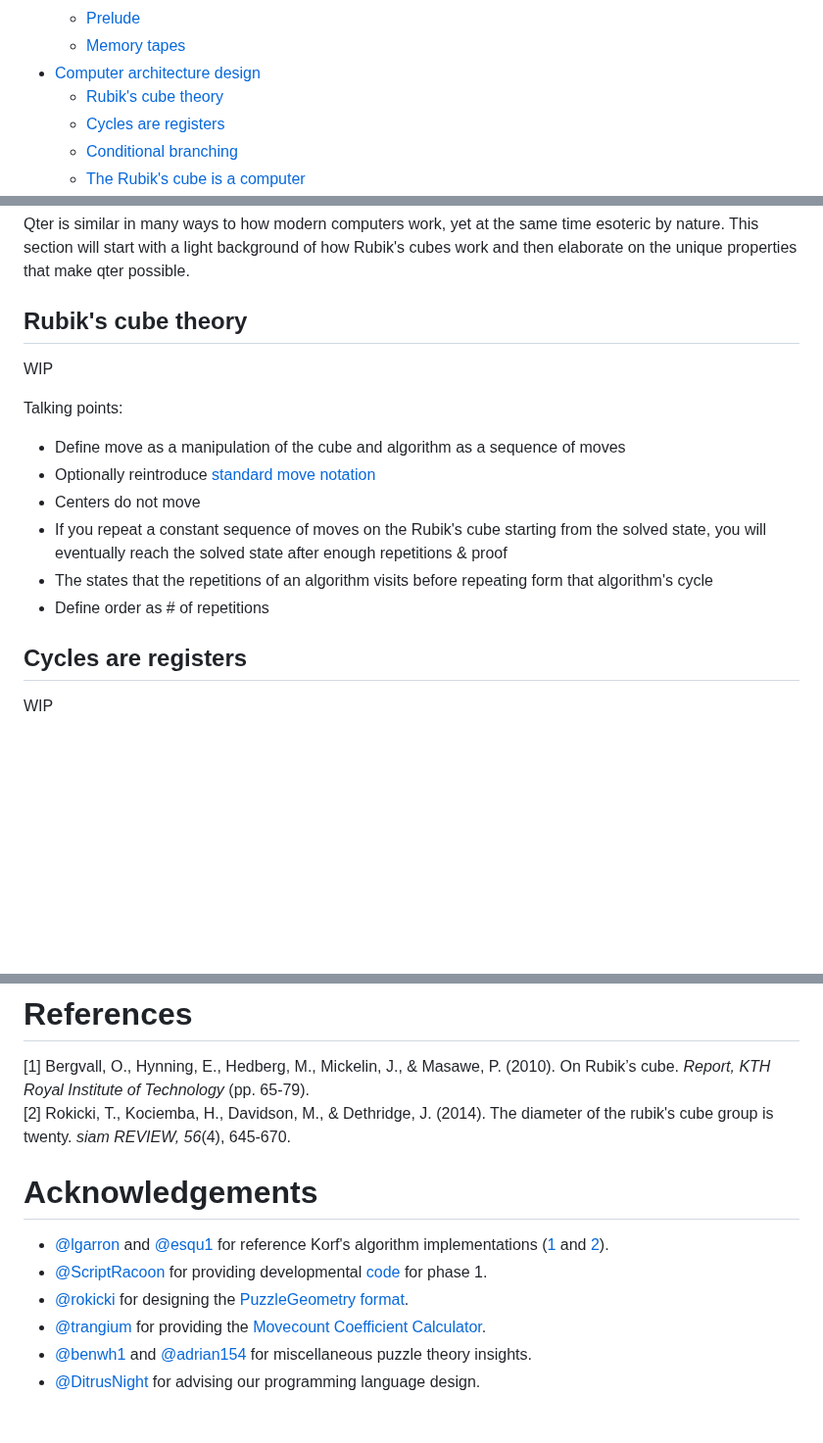
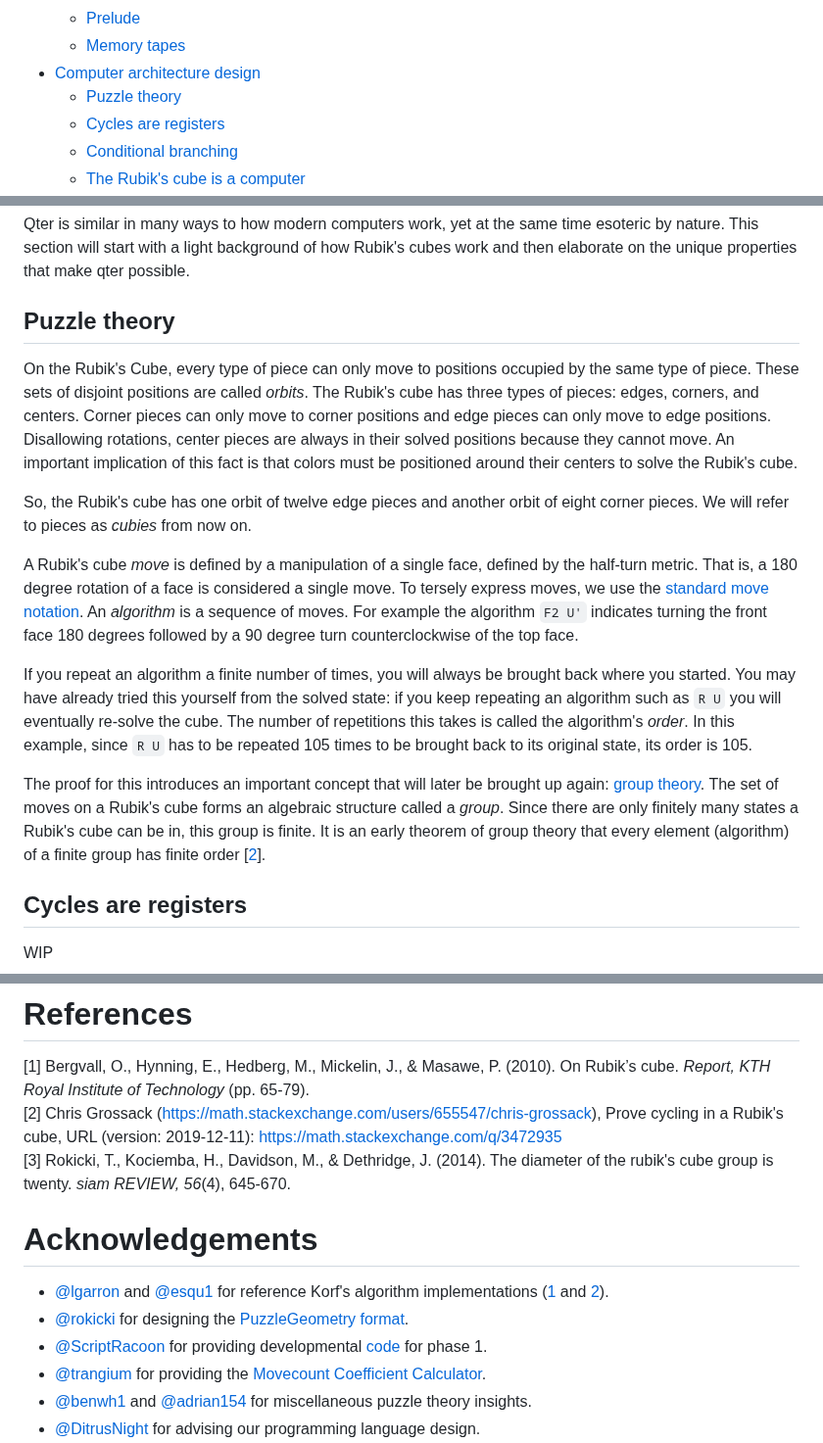
Before and after one commit to ArhanChaudhary/qter, a Markdown page: README.md, 3 parts joined by grey strips. Shown at 98% size. Drawn GitHub-style; blank space fills up the shorter version.

Commit message:
readme: puzzle theory section

```diff
--- a/README.md
+++ b/README.md
@@ -102,7 +102,7 @@ loop {
   - [Prelude](#prelude)
   - [Memory tapes](#memory-tapes)
 - [Computer architecture design](#computer-architecture-design)
-  - [Rubik's cube theory](#rubiks-cube-theory)
+  - [Puzzle theory](#puzzle-theory)
   - [Cycles are registers](#cycles-are-registers)
   - [Conditional branching](#conditional-branching)
   - [The Rubik's cube is a computer](#the-rubiks-cube-is-a-computer)
@@ -492,18 +492,17 @@ Talking points:
 
 Qter is similar in many ways to how modern computers work, yet at the same time esoteric by nature. This section will start with a light background of how Rubik's cubes work and then elaborate on the unique properties that make qter possible.
 
-## Rubik's cube theory
+## Puzzle theory
 
-WIP
+On the Rubik's Cube, every type of piece can only move to positions occupied by the same type of piece. These sets of disjoint positions are called _orbits_. The Rubik's cube has three types of pieces: edges, corners, and centers. Corner pieces can only move to corner positions and edge pieces can only move to edge positions. Disallowing rotations, center pieces are always in their solved positions because they cannot move. An important implication of this fact is that colors must be positioned around their centers to solve the Rubik's cube.
 
-Talking points:
+So, the Rubik's cube has one orbit of twelve edge pieces and another orbit of eight corner pieces. We will refer to pieces as _cubies_ from now on.
 
-- Define move as a manipulation of the cube and algorithm as a sequence of moves
-- Optionally reintroduce [standard move notation](https://jperm.net/3x3/moves)
-- Centers do not move
-- If you repeat a constant sequence of moves on the Rubik's cube starting from the solved state, you will eventually reach the solved state after enough repetitions & proof
-- The states that the repetitions of an algorithm visits before repeating form that algorithm's cycle
-- Define order as # of repetitions
+A Rubik's cube _move_ is defined by a manipulation of a single face, defined by the half-turn metric. That is, a 180 degree rotation of a face is considered a single move. To tersely express moves, we use the [standard move notation](https://jperm.net/3x3/moves). An _algorithm_ is a sequence of moves. For example the algorithm `F2 U'` indicates turning the front face 180 degrees followed by a 90 degree turn counterclockwise of the top face.
+
+If you repeat an algorithm a finite number of times, you will always be brought back where you started. You may have already tried this yourself from the solved state: if you keep repeating an algorithm such as `R U` you will eventually re-solve the cube. The number of repetitions this takes is called the algorithm's _order_. In this example, since `R U` has to be repeated 105 times to be brought back to its original state, its order is 105.
+
+The proof for this introduces an important concept that will later be brought up again: [group theory](https://en.wikipedia.org/wiki/Group_theory). The set of moves on a Rubik's cube forms an algebraic structure called a _group_. Since there are only finitely many states a Rubik's cube can be in, this group is finite. It is an early theorem of group theory that every element (algorithm) of a finite group has finite order [[2](#ref-2)].
 
 ## Cycles are registers
 
@@ -588,13 +587,14 @@ Talking points
 # References
 <!-- cspell:disable -->
 [<span id="ref-1">1</span>] Bergvall, O., Hynning, E., Hedberg, M., Mickelin, J., & Masawe, P. (2010). On Rubik’s cube. _Report, KTH Royal Institute of Technology_ (pp. 65-79). \
-[<span id="ref-2">2</span>] Rokicki, T., Kociemba, H., Davidson, M., & Dethridge, J. (2014). The diameter of the rubik's cube group is twenty. _siam REVIEW, 56_(4), 645-670.
+[<span id="ref-2">2</span>] Chris Grossack (<https://math.stackexchange.com/users/655547/chris-grossack>), Prove cycling in a Rubik's cube, URL (version: 2019-12-11): <https://math.stackexchange.com/q/3472935> \
+[<span id="ref-3">3</span>] Rokicki, T., Kociemba, H., Davidson, M., & Dethridge, J. (2014). The diameter of the rubik's cube group is twenty. _siam REVIEW, 56_(4), 645-670.
 <!-- cspell:enable -->
 # Acknowledgements
 
 - [@lgarron](https://github.com/lgarron) and [@esqu1](https://github.com/esqu1) for reference Korf's algorithm implementations ([1](https://github.com/cubing/twsearch/blob/efb207e11162174360e3ae49aa552cda1313df81/src/rs/_internal/search/idf_search.rs#L340) and [2](https://github.com/esqu1/Rusty-Rubik/blob/1e32829e83c662816bd85f6c37d6f774a15e3aea/src/solver.rs#L123)).
+- [@rokicki](https://github.com/rokicki) for designing the [PuzzleGeometry format](https://alpha.twizzle.net/explore/help.html).
 - [@ScriptRacoon](https://github.com/ScriptRacoon) for providing developmental [code](https://gist.github.com/ScriptRaccoon/c12c4884c116dead62a15a3d09732d5d) for phase 1.
-- [@rokicki](https://github.com/rokicki) for designing the [PuzzleGeometry format](https://alpha.twizzle.net/explore/help.html).
 - [@trangium](https://github.com/trangium) for providing the [Movecount Coefficient Calculator](https://trangium.github.io/MovecountCoefficient/).
 - [@benwh1](https://github.com/benwh1) and [@adrian154](https://github.com/adrian154) for miscellaneous puzzle theory insights.
 - [@DitrusNight](https://github.com/DitrusNight) for advising our programming language design.
```
Also changed, not shown: other parts of README.md (+8 -8 lines).
